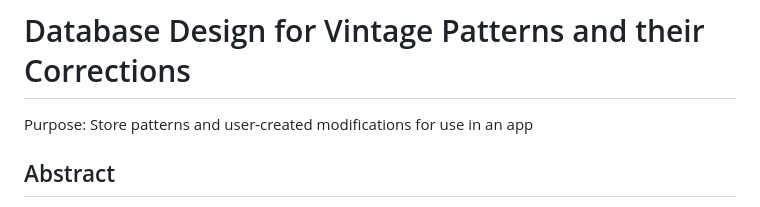
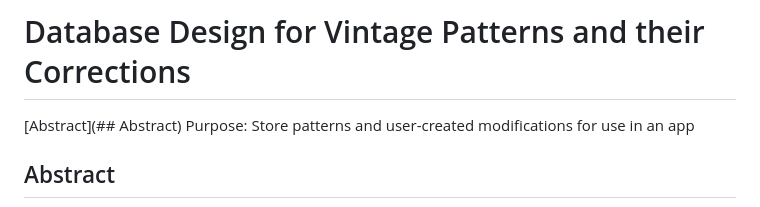
Before and after one commit to elbi3/database-design-project, a Markdown page: README.md, the part around the change. GitHub-like rendering.

Commit message:
Update README.md
readme fixes

```diff
--- a/README.md
+++ b/README.md
@@ -1,5 +1,5 @@
 # Database Design for Vintage Patterns and their Corrections
-
+[Abstract](## Abstract)
 Purpose: Store patterns and user-created modifications for use in an app
 
 ## Abstract
```
